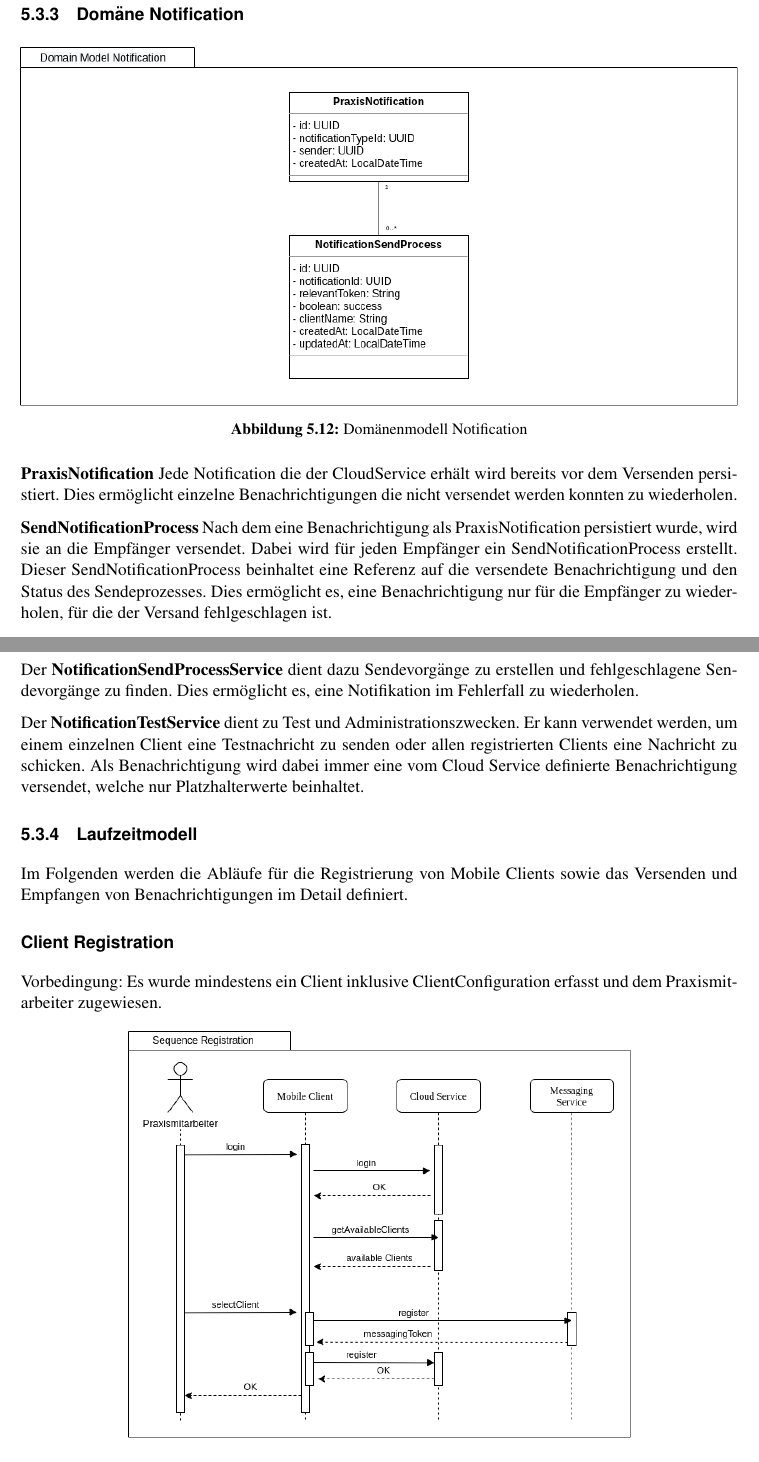
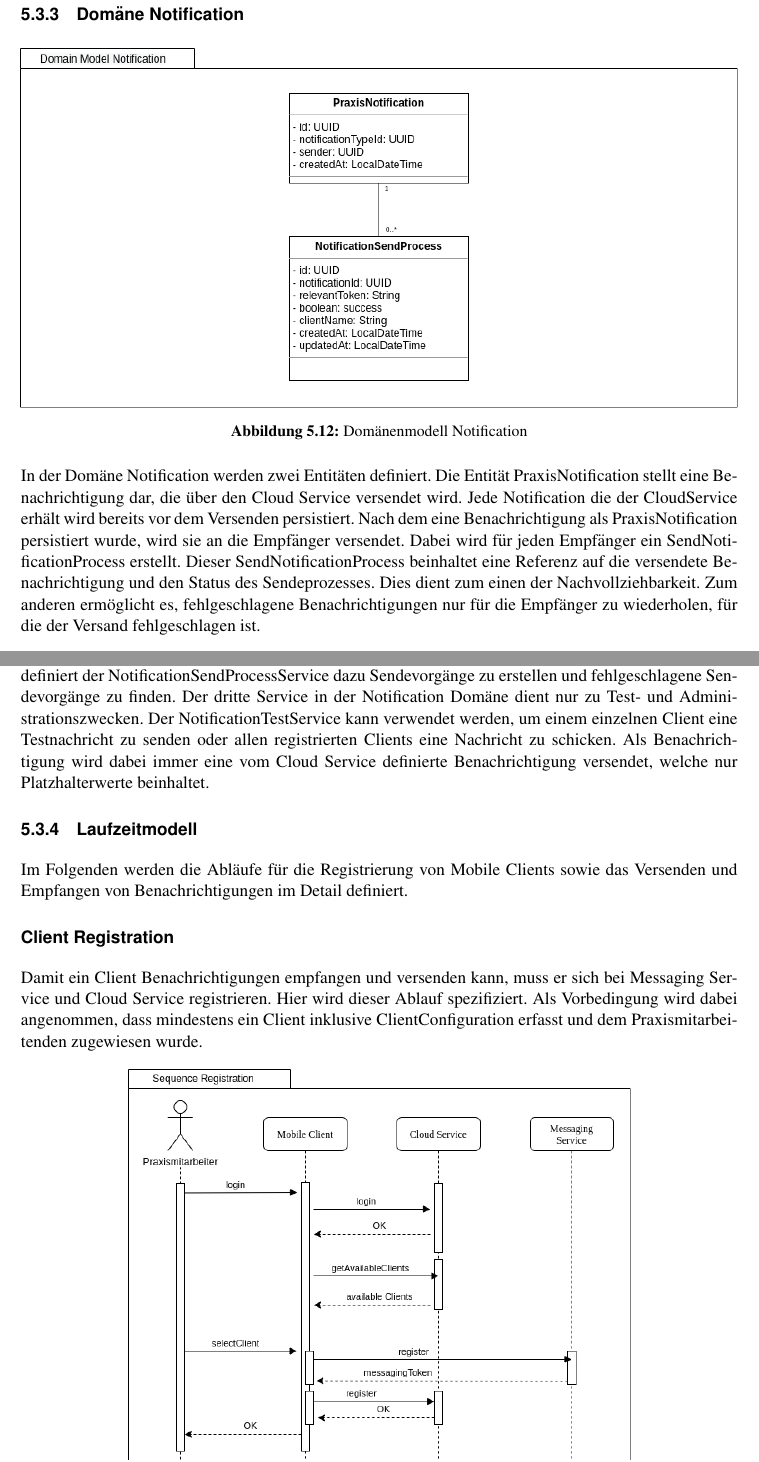
Before and after one commit to IP5-Cloudbasiertes-Praxisrufsystem/IP5-documentation, a LaTeX document (src/cloudbasiertes_praxisrufsystem.tex, which reads src/sections/concept/cloudservice.tex): two parts of pages 24 and 25 of 58, joined at a grey line, cut so that both start at the same text. Compiled offline with pdfLaTeX.

Commit message:
Rework description registration s

```diff
--- a/src/sections/concept/cloudservice.tex
+++ b/src/sections/concept/cloudservice.tex
@@ -176,15 +176,14 @@ Anpassungen an der RulesEngine oder der RuleEvaluatorFactory sind nicht nötig.
     \end{minipage}
 \end{figure}
 
-\textbf{PraxisNotification}
+In der Domäne Notification werden zwei Entitäten definiert.
+Die Entität PraxisNotification stellt eine Benachrichtigung dar, die über den Cloud Service versendet wird.
 Jede Notification die der CloudService erhält wird bereits vor dem Versenden persistiert.
-Dies ermöglicht einzelne Benachrichtigungen die nicht versendet werden konnten zu wiederholen.
-
-\textbf{SendNotificationProcess}
 Nach dem eine Benachrichtigung als PraxisNotification persistiert wurde, wird sie an die Empfänger versendet.
 Dabei wird für jeden Empfänger ein SendNotificationProcess erstellt.
 Dieser SendNotificationProcess beinhaltet eine Referenz auf die versendete Benachrichtigung und den Status des Sendeprozesses.
-Dies ermöglicht es, eine Benachrichtigung nur für die Empfänger zu wiederholen, für die der Versand fehlgeschlagen ist.
+Dies dient zum einen der Nachvollziehbarkeit.
+Zum anderen ermöglicht es, fehlgeschlagene Benachrichtigungen nur für die Empfänger zu wiederholen, für die der Versand fehlgeschlagen ist.
 
 \begin{figure}[h]
     \centering
@@ -202,8 +201,6 @@ Da die Notifikation und der Status des Versandprozesses beim ersten Versuch sie
-Der \textbf{NotificationSendProcessService} dient dazu Sendevorgänge zu erstellen und fehlgeschlagene Sendevorgänge zu finden.
-Dies ermöglicht es, eine Notifikation im Fehlerfall zu wiederholen.
-
-Der \textbf{NotificationTestService} dient zu Test und Administrationszwecken.
-Er kann verwendet werden, um einem einzelnen Client eine Testnachricht zu senden oder allen registrierten Clients eine Nachricht zu schicken.
+Als zweiter Service definiert der NotificationSendProcessService dazu Sendevorgänge zu erstellen und fehlgeschlagene Sendevorgänge zu finden.
+Der dritte Service in der Notification Domäne dient nur zu Test- und Administrationszwecken.
+Der NotificationTestService kann verwendet werden, um einem einzelnen Client eine Testnachricht zu senden oder allen registrierten Clients eine Nachricht zu schicken.
 Als Benachrichtigung wird dabei immer eine vom Cloud Service definierte Benachrichtigung versendet, welche nur Platzhalterwerte beinhaltet.
 
 \subsubsection{Laufzeitmodell}
@@ -212,7 +209,9 @@ Im Folgenden werden die Abläufe für die Registrierung von Mobile Clients sowie
 
 \subsubsection*{Client Registration}
 
-Vorbedingung: Es wurde mindestens ein Client inklusive ClientConfiguration erfasst und dem Praxismitarbeiter zugewiesen.
+Damit ein Client Benachrichtigungen empfangen und versenden kann, muss er sich bei Messaging Service und Cloud Service registrieren.
+Hier wird dieser Ablauf spezifiziert.
+Als Vorbedingung wird dabei angenommen, dass mindestens ein Client inklusive ClientConfiguration erfasst und dem Praxismitarbeitenden zugewiesen wurde.
 
 \begin{figure}[h]
     \centering
```
Also changed, not shown: out/cloudbasiertes_praxisrufsystem.pdf, src/sections/concept/cloudservice.tex (14 more changed lines).
